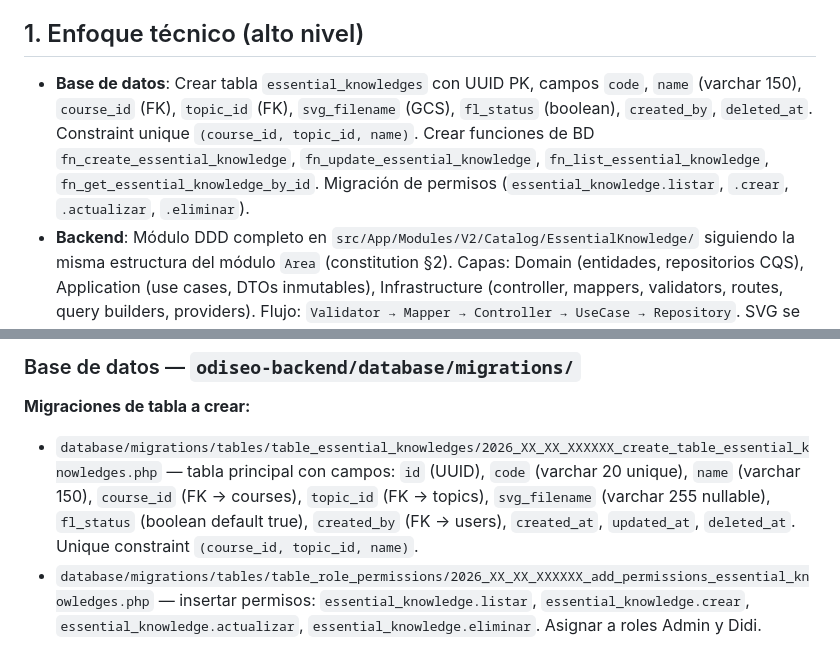
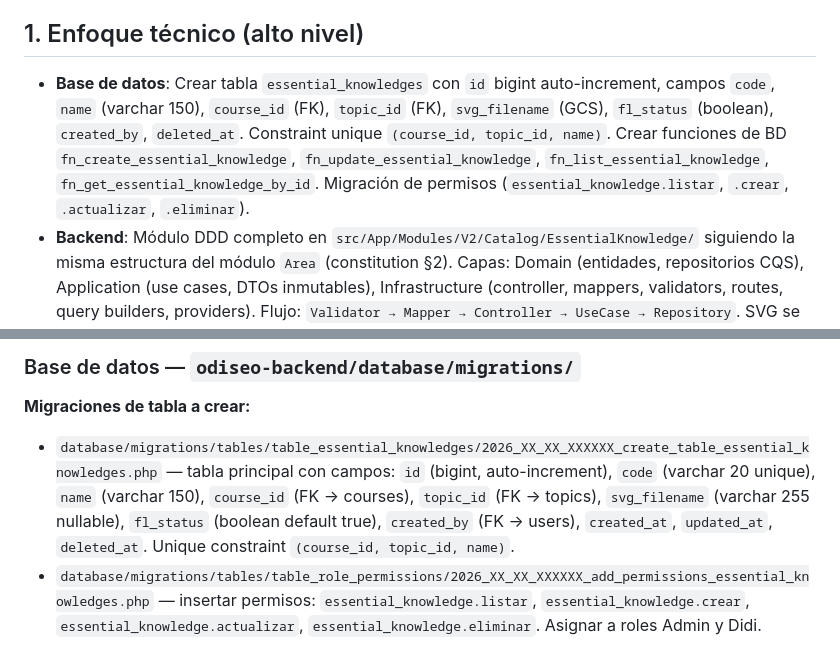
Before and after one commit to evelyn-vnx/equipo_l2, a Markdown page: taller-2/feature-saberes-necesario-grupo2/plan.md, 2 parts joined by grey strips. Rendered like a GitHub page.

Commit message:
Actualización del plan del módulo Saber Necesario: cambio de tipo de dato de PK a bigint auto-increment en la tabla essential_knowledges.

```diff
--- a/taller-2/feature-saberes-necesario-grupo2/plan.md
+++ b/taller-2/feature-saberes-necesario-grupo2/plan.md
@@ -4,7 +4,7 @@ Creación del módulo **Saber Necesario** desde cero bajo arquitectura hexagonal
 
 ## 1. Enfoque técnico (alto nivel)
 
-- **Base de datos**: Crear tabla `essential_knowledges` con UUID PK, campos `code`, `name` (varchar 150), `course_id` (FK), `topic_id` (FK), `svg_filename` (GCS), `fl_status` (boolean), `created_by`, `deleted_at`. Constraint unique `(course_id, topic_id, name)`. Crear funciones de BD `fn_create_essential_knowledge`, `fn_update_essential_knowledge`, `fn_list_essential_knowledge`, `fn_get_essential_knowledge_by_id`. Migración de permisos (`essential_knowledge.listar`, `.crear`, `.actualizar`, `.eliminar`).
+- **Base de datos**: Crear tabla `essential_knowledges` con `id` bigint auto-increment, campos `code`, `name` (varchar 150), `course_id` (FK), `topic_id` (FK), `svg_filename` (GCS), `fl_status` (boolean), `created_by`, `deleted_at`. Constraint unique `(course_id, topic_id, name)`. Crear funciones de BD `fn_create_essential_knowledge`, `fn_update_essential_knowledge`, `fn_list_essential_knowledge`, `fn_get_essential_knowledge_by_id`. Migración de permisos (`essential_knowledge.listar`, `.crear`, `.actualizar`, `.eliminar`).
 - **Backend**: Módulo DDD completo en `src/App/Modules/V2/Catalog/EssentialKnowledge/` siguiendo la misma estructura del módulo `Area` (constitution §2). Capas: Domain (entidades, repositorios CQS), Application (use cases, DTOs inmutables), Infrastructure (controller, mappers, validators, routes, query builders, providers). Flujo: `Validator → Mapper → Controller → UseCase → Repository`. SVG se sube a GCS mediante `FileStorageInterface` (path `/essential-knowledge/{uuid}.svg`), en BD solo el filename. Código generado en `StoreEssentialKnowledgeUseCase` consultando último correlativo por (course_id, topic_id). Toda operación protegida con middleware `permission:essential_knowledge.*` (constitution §2.10, §5). Use case `TransactionalUseCase` para operaciones atómicas (constitution §2.7).
 - **Frontend**: Feature module en `src/modules/essential-knowledge/` con página de listado paginado (10 registros), filtros por código/nombre/curso/tema/estado. Diálogos: creación, edición, visualización SVG (responsive), cambio de estado, eliminación. Validación client-side de SVG (MIME `image/svg+xml`, tamaño). Navegación lateral en módulo Cursos, protegida por CASL (constitution §2.10). Comunicación vía Axios con servicio dedicado.
 
@@ -13,7 +13,7 @@ Creación del módulo **Saber Necesario** desde cero bajo arquitectura hexagonal
 ### Base de datos — `odiseo-backend/database/migrations/`
 
 **Migraciones de tabla a crear:**
-- `database/migrations/tables/table_essential_knowledges/2026_XX_XX_XXXXXX_create_table_essential_knowledges.php` — tabla principal con campos: `id` (UUID), `code` (varchar 20 unique), `name` (varchar 150), `course_id` (FK → courses), `topic_id` (FK → topics), `svg_filename` (varchar 255 nullable), `fl_status` (boolean default true), `created_by` (FK → users), `created_at`, `updated_at`, `deleted_at`. Unique constraint `(course_id, topic_id, name)`.
+- `database/migrations/tables/table_essential_knowledges/2026_XX_XX_XXXXXX_create_table_essential_knowledges.php` — tabla principal con campos: `id` (bigint, auto-increment), `code` (varchar 20 unique), `name` (varchar 150), `course_id` (FK → courses), `topic_id` (FK → topics), `svg_filename` (varchar 255 nullable), `fl_status` (boolean default true), `created_by` (FK → users), `created_at`, `updated_at`, `deleted_at`. Unique constraint `(course_id, topic_id, name)`.
 - `database/migrations/tables/table_role_permissions/2026_XX_XX_XXXXXX_add_permissions_essential_knowledges.php` — insertar permisos: `essential_knowledge.listar`, `essential_knowledge.crear`, `essential_knowledge.actualizar`, `essential_knowledge.eliminar`. Asignar a roles Admin y Didi.
 
 **Funciones de BD a crear:**
```
